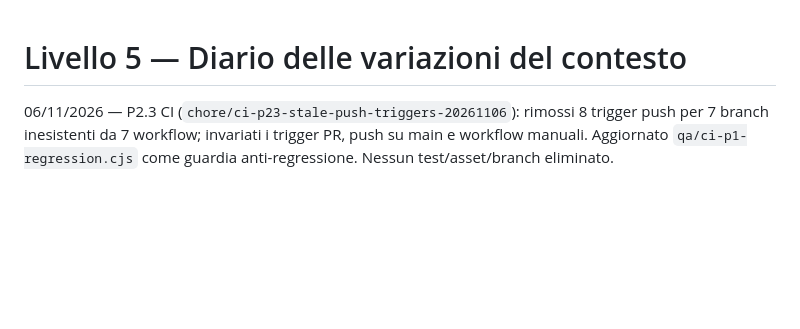
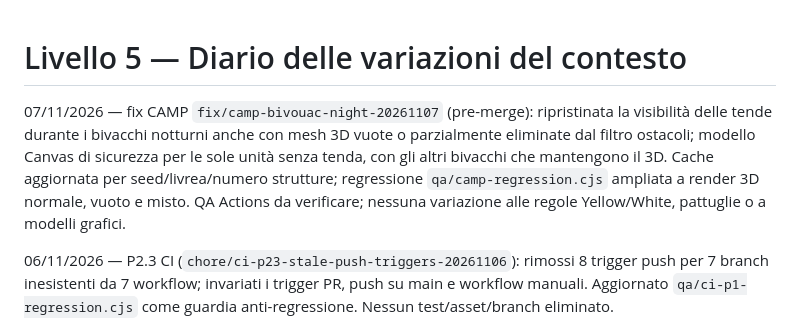
Before and after one commit to erykwest/CONQUER, a Markdown page: docs/context/CHANGELOG.md, the part around the change. Drawn GitHub-style; blank space fills up the shorter version.

Commit message:
docs(context): record CAMP night bivouac visual regression and fix

```diff
--- a/docs/context/CHANGELOG.md
+++ b/docs/context/CHANGELOG.md
@@ -1,4 +1,7 @@
 # Livello 5 — Diario delle variazioni del contesto
+
+07/11/2026 — fix CAMP `fix/camp-bivouac-night-20261107` (pre-merge): ripristinata la visibilità delle tende durante i bivacchi notturni anche con mesh 3D vuote o parzialmente eliminate dal filtro ostacoli; modello Canvas di sicurezza per le sole unità senza tenda, con gli altri bivacchi che mantengono il 3D. Cache aggiornata per seed/livrea/numero strutture; regressione `qa/camp-regression.cjs` ampliata a render 3D normale, vuoto e misto. QA Actions da verificare; nessuna variazione alle regole Yellow/White, pattuglie o a modelli grafici.
+
 
 06/11/2026 — P2.3 CI (`chore/ci-p23-stale-push-triggers-20261106`): rimossi 8 trigger push per 7 branch inesistenti da 7 workflow; invariati i trigger PR, push su main e workflow manuali. Aggiornato `qa/ci-p1-regression.cjs` come guardia anti-regressione. Nessun test/asset/branch eliminato.
 
```
